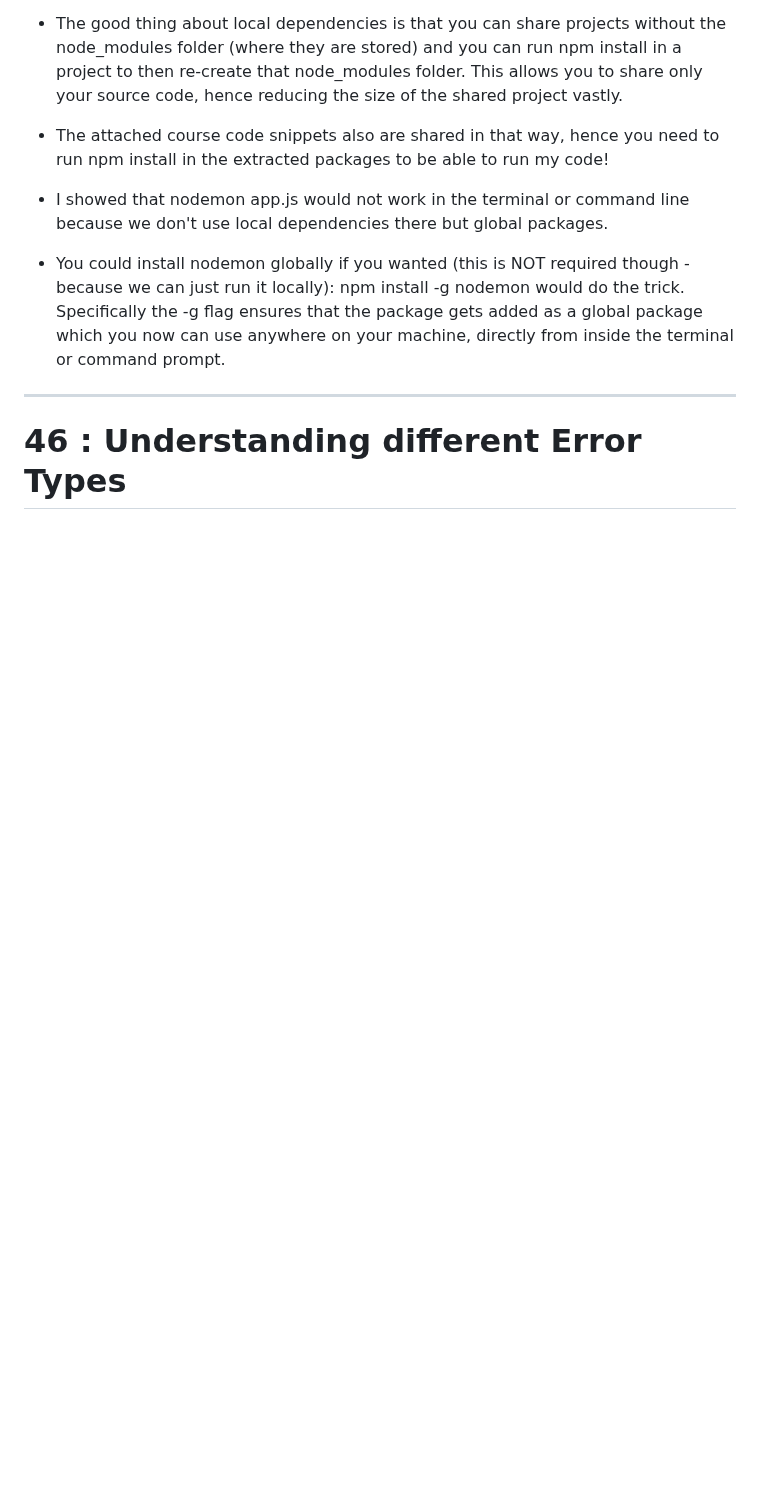
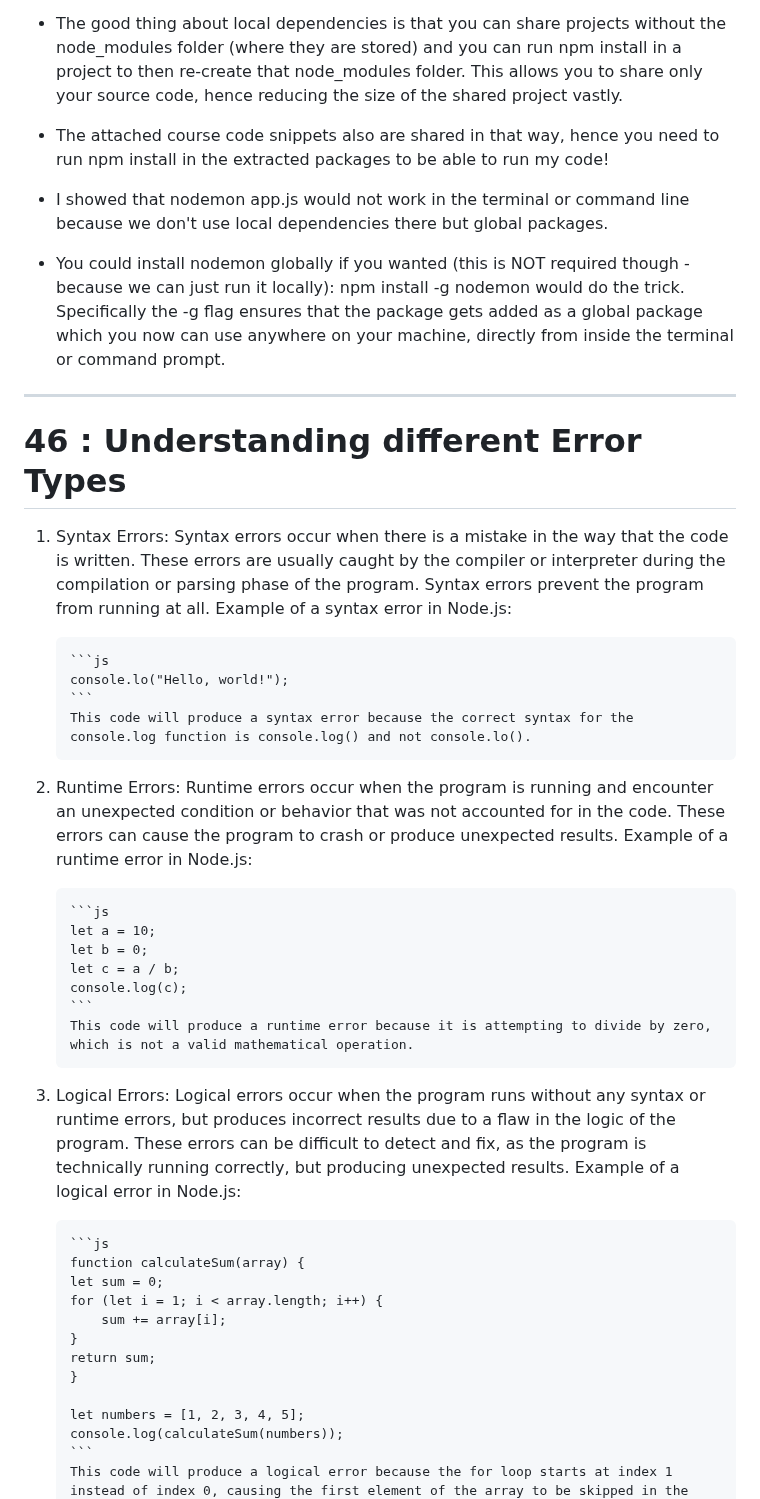
Before and after one commit to SDE-ADNAN/Node_JS_Maximillian, a Markdown page: Sec_4:_Improved_Development_Workflow_&_Debugging/README.md, the part around the change. Rendered like a GitHub page; blank space fills up the shorter version.

Commit message:
types of eror

````diff
--- a/Sec_4:_Improved_Development_Workflow_&_Debugging/README.md
+++ b/Sec_4:_Improved_Development_Workflow_&_Debugging/README.md
@@ -105,3 +105,44 @@ In the last lecture, we added nodemon as a local dependency to our project.
 ---
 
 # 46 : Understanding different Error Types
+
+1.  Syntax Errors:
+        Syntax errors occur when there is a mistake in the way that the code is written. These errors are usually caught by the compiler or interpreter during the compilation or parsing phase of the program. Syntax errors prevent the program from running at all.
+        Example of a syntax error in Node.js:
+
+        ```js
+        console.lo("Hello, world!");
+        ```
+        This code will produce a syntax error because the correct syntax for the console.log function is console.log() and not console.lo().
+
+
+2.  Runtime Errors:
+        Runtime errors occur when the program is running and encounter an unexpected condition or behavior that was not accounted for in the code. These errors can cause the program to crash or produce unexpected results.
+        Example of a runtime error in Node.js:
+
+        ```js
+        let a = 10;
+        let b = 0;
+        let c = a / b;
+        console.log(c);
+        ```
+        This code will produce a runtime error because it is attempting to divide by zero, which is not a valid mathematical operation.
+
+
+3.  Logical Errors:
+        Logical errors occur when the program runs without any syntax or runtime errors, but produces incorrect results due to a flaw in the logic of the program. These errors can be difficult to detect and fix, as the program is technically running correctly, but producing unexpected results.
+        Example of a logical error in Node.js:
+
+        ```js
+        function calculateSum(array) {
+        let sum = 0;
+        for (let i = 1; i < array.length; i++) {
+            sum += array[i];
+        }
+        return sum;
+        }
+
+        let numbers = [1, 2, 3, 4, 5];
+        console.log(calculateSum(numbers));
+        ```
+        This code will produce a logical error because the for loop starts at index 1 instead of index 0, causing the first element of the array to be skipped in the summation.
````
